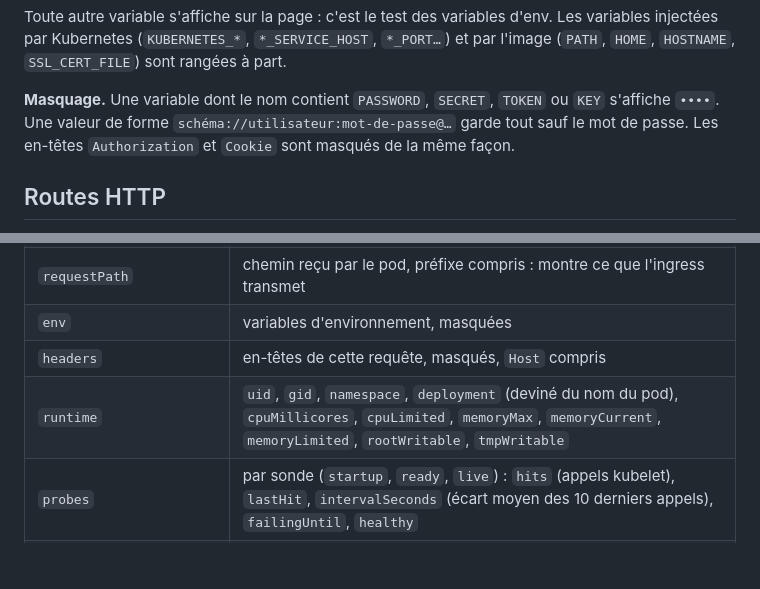
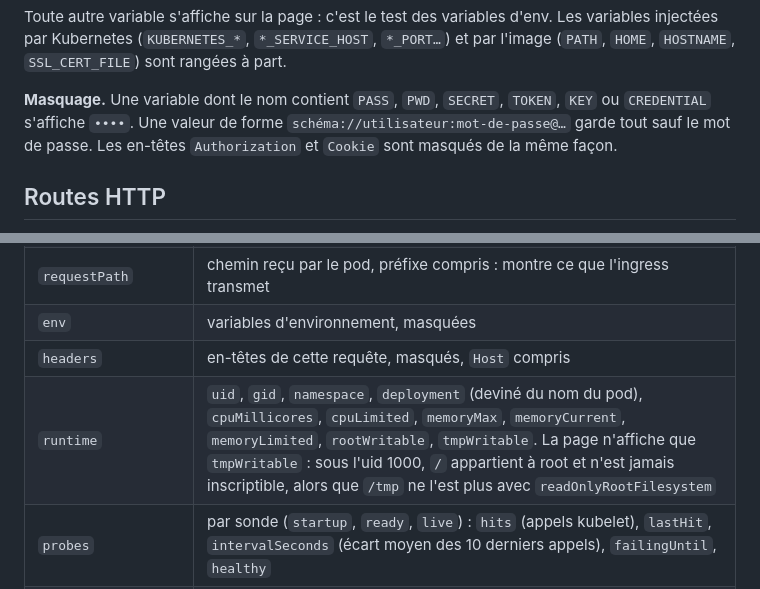
Before and after one commit to TomVendee/cassiopee-canary, a Markdown page: docs/configuration.md, 2 parts joined by grey strips. Rendered like a GitHub page; blank space fills up the shorter version.

```diff
--- a/docs/configuration.md
+++ b/docs/configuration.md
@@ -21,8 +21,8 @@ d'env. Les variables injectées par Kubernetes (`KUBERNETES_*`, `*_SERVICE_HOST`
 `*_PORT…`) et par l'image (`PATH`, `HOME`, `HOSTNAME`, `SSL_CERT_FILE`) sont
 rangées à part.
 
-**Masquage.** Une variable dont le nom contient `PASSWORD`, `SECRET`, `TOKEN`
-ou `KEY` s'affiche `••••`. Une valeur de forme `schéma://utilisateur:mot-de-passe@…`
+**Masquage.** Une variable dont le nom contient `PASS`, `PWD`, `SECRET`, `TOKEN`,
+`KEY` ou `CREDENTIAL` s'affiche `••••`. Une valeur de forme `schéma://utilisateur:mot-de-passe@…`
 garde tout sauf le mot de passe. Les en-têtes `Authorization` et `Cookie` sont
 masqués de la même façon.
 
@@ -91,7 +91,7 @@ données.
 | `requestPath` | chemin reçu par le pod, préfixe compris : montre ce que l'ingress transmet |
 | `env` | variables d'environnement, masquées |
 | `headers` | en-têtes de cette requête, masqués, `Host` compris |
-| `runtime` | `uid`, `gid`, `namespace`, `deployment` (deviné du nom du pod), `cpuMillicores`, `cpuLimited`, `memoryMax`, `memoryCurrent`, `memoryLimited`, `rootWritable`, `tmpWritable` |
+| `runtime` | `uid`, `gid`, `namespace`, `deployment` (deviné du nom du pod), `cpuMillicores`, `cpuLimited`, `memoryMax`, `memoryCurrent`, `memoryLimited`, `rootWritable`, `tmpWritable`. La page n'affiche que `tmpWritable` : sous l'uid 1000, `/` appartient à root et n'est jamais inscriptible, alors que `/tmp` ne l'est plus avec `readOnlyRootFilesystem` |
 | `probes` | par sonde (`startup`, `ready`, `live`) : `hits` (appels kubelet), `lastHit`, `intervalSeconds` (écart moyen des 10 derniers appels), `failingUntil`, `healthy` |
 | `db` | `null` sans base, sinon `engine`, `version`, `user`, `database`, `reachable`, `since` (début de l'état courant), `lastError`, `authFailed`, `writeOk`, `rows`, `lastWrite` |
 | `egress` | `null` avant la première mesure, sinon `internalHost`, `internalDns`, `externalDns`, `https`, `checkedAt`. Mesuré toutes les 30 s en tâche de fond. |
```
Also changed, not shown: docs/architecture.md (+4 -3 lines), docs/recette.md (+1 -0 lines).
